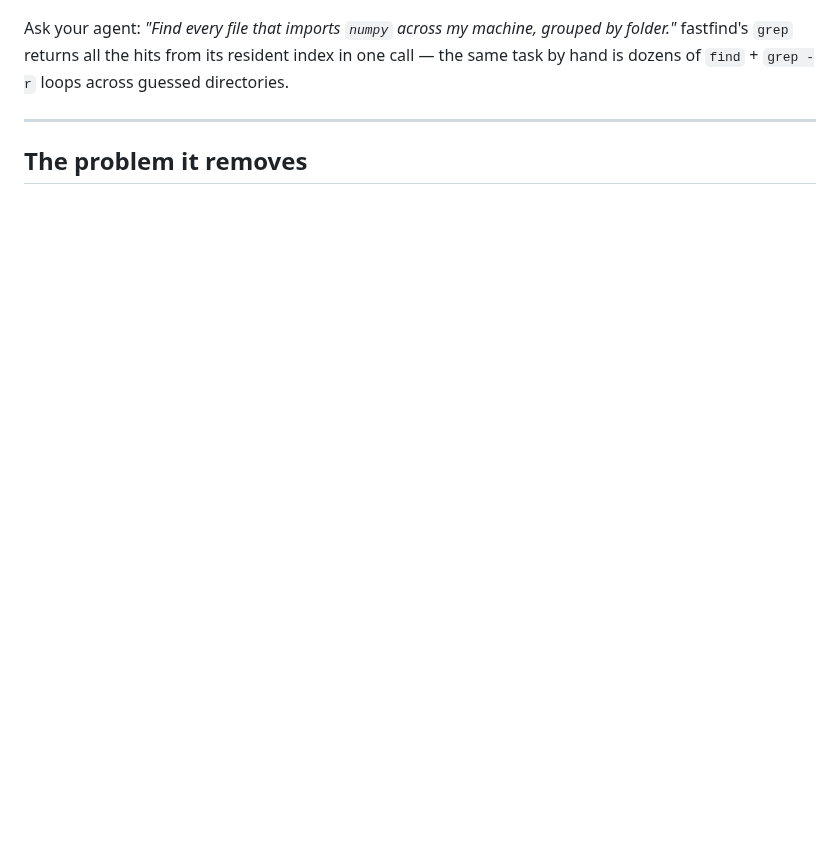
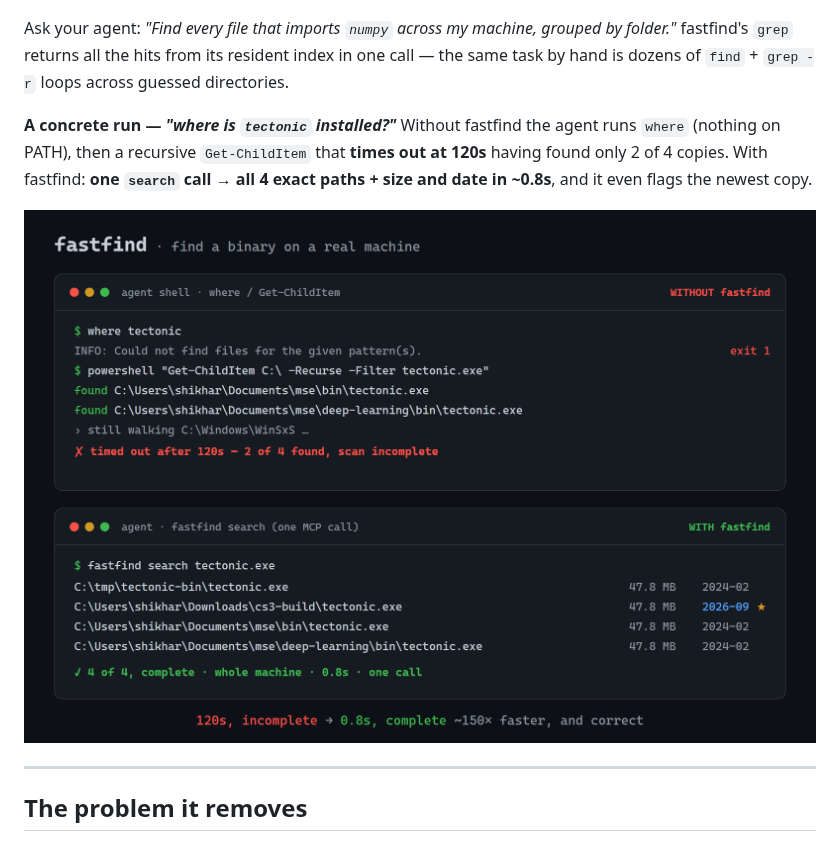
Before and after one commit to adisingh396/fastfind, a Markdown page: README.md, the part around the change. Rendered like a GitHub page; pictures changed too: docs/tectonic-compare.png (added); blank space fills up the shorter version.

Commit message:
docs: add tectonic where-is-it-installed comparison card (without vs with fastfind) to the demo section

```diff
--- a/README.md
+++ b/README.md
@@ -14,6 +14,10 @@
 ![fastfind grep across the whole disk, driven by an AI agent](docs/demo.gif)
 
 Ask your agent: *"Find every file that imports `numpy` across my machine, grouped by folder."* fastfind's `grep` returns all the hits from its resident index in one call — the same task by hand is dozens of `find` + `grep -r` loops across guessed directories.
+
+**A concrete run — _"where is `tectonic` installed?"_** Without fastfind the agent runs `where` (nothing on PATH), then a recursive `Get-ChildItem` that **times out at 120s** having found only 2 of 4 copies. With fastfind: **one `search` call → all 4 exact paths + size and date in ~0.8s**, and it even flags the newest copy.
+
+![where tectonic is installed: 120s and incomplete without fastfind, vs 0.8s and complete with one fastfind call](docs/tectonic-compare.png)
 
 ---
 
```
Also changed, not shown: 1 other file.
